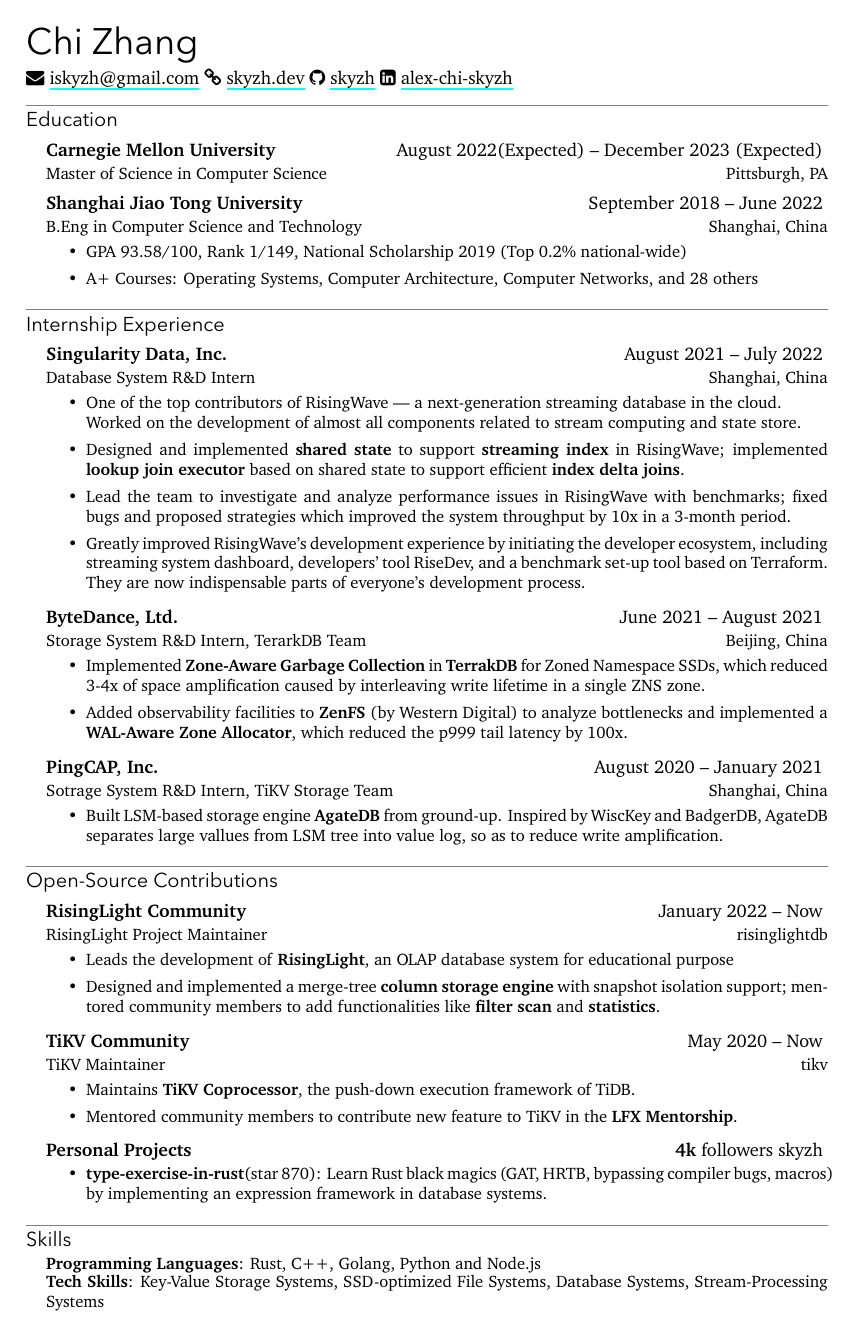
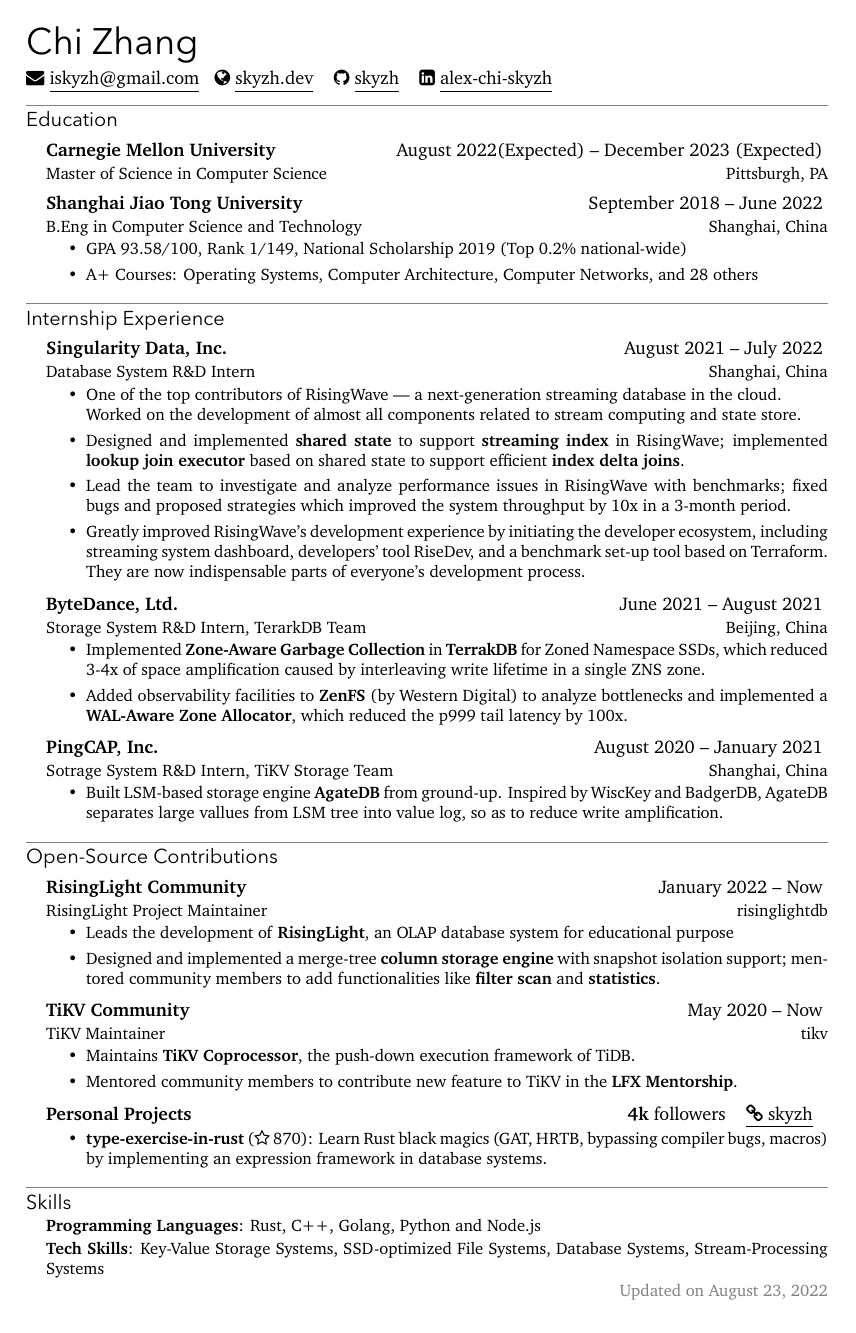
Before and after one commit to matchy233/chi-cv-template, a LaTeX CV (resume.tex, which reads chicv.cls): the whole page. Compiled offline with XeLaTeX; a missing font is replaced by an installed copy or a similar font.

Commit message:
feat: implement update footer and custom href

```diff
--- a/chicv.cls
+++ b/chicv.cls
@@ -8,9 +8,11 @@
     left=0.8in,
     right=0.8in,
     top=0.5in,
-    bottom=0.5in,
+    bottom=0.8in,
     nohead
 ]{geometry}
+
+\RequirePackage{fancyhdr}
 
 % For font setting
 \RequirePackage[T1]{fontenc}
@@ -127,64 +136,83 @@
 
 
 \NewDocumentCommand{\name}{ m }
-{
-    {\headingfont\Huge#1}
-}
+{{\headingfont\Huge#1}}
 
 
-\newenvironment{skilllist}
+\newenvironment{compactlist}
 {
     \begin{itemize}[
         label={},
         leftmargin=12pt,
-        itemsep=-0.5em,
+        itemsep=-0.2em,
     ]
 }
 {
     \end{itemize}
 }
 
-
-%% embeded social media link command
-\hypersetup{%
-  colorlinks=false,% hyperlinks will be black
-  linkbordercolor=black,
-  pdfborderstyle={/S/U/W 1}% border style will be underline of width 1pt
-}
-
 % defines one's email
 % usage: \email{<email>}
-\newcommand{\email}[1]{\faEnvelope\ \href{mailto:#1}{#1}}
+\newcommand{\email}[1]{
+    \faEnvelope\ \underline{\href{mailto:#1}{#1}}
+}
 
 % defines one's phone
 % usage: \phone{<phone>}
-\newcommand{\phone}[1]{\faPhone\ {#1}}
+\newcommand{\phone}[1]{
+    \faPhone\ {#1}
+}
 
 % defines one's linkedin
 % usage: \linkedin{<linkedin>}
-\newcommand{\linkedin}[2][]{\faLinkedin\
-  \ifthenelse{\isempty{#1}}%
-    {\href{#2}{#2}}
-    {\href{#2}{#1}}}
+\NewDocumentCommand{\linkedin}{ m o }{
+    \faLinkedin\IfNoValueTF{#1}{
+        \underline{\href{#1}{#1}}
+    }{
+        \underline{\href{#2}{#1}}
+    }
+}
 
-\newcommand{\linkedinsquare}[2][]{\faLinkedinSquare\
-  \ifthenelse{\isempty{#1}}%
-    {\href{#2}{#2}}
-    {\href{#2}{#1}}}
+\NewDocumentCommand{\linkedinsquare}{ m o }{
+    \faLinkedinSquare\IfNoValueTF{#1}{
+        \underline{\href{#1}{#1}}
+    }{
+        \underline{\href{#2}{#1}}
+    }
+}
 
 % defines one's GitHub
 % usage: \github{<github>}
-\newcommand{\github}[2][]{\faGithub\
-  \ifthenelse{\isempty{#1}}%
-    {\href{#2}{#2}}
-    {\href{#2}{#1}}}
+\NewDocumentCommand{\github}{ m o }{
+    \faGithub\IfNoValueTF{#1}{
+        \underline{\href{#1}{#1}}
+    }{
+        \underline{\href{#2}{#1}}
+    }
+}
 
 % defines one's homepage
 % usage: \homepage{<homepage>}
-\newcommand{\homepage}[2][]{\faLink\
-  \ifthenelse{\isempty{#1}}%
-    {\href{#2}{#2}}
-    {\href{#2}{#1}}}
+\NewDocumentCommand{\homepage}{ m o }{
+    \faGlobe\IfNoValueTF{#1}{
+        \underline{\href{#1}{#1}}
+    }{
+        \underline{\href{#2}{#1}}
+    }
+}
+
+\NewDocumentCommand{\iconlink}{ o m o }{
+    \IfNoValueTF{#1}{
+        \let\icon\faLink
+    }{
+        \let\icon{#1}
+    }
+    \IfNoValueTF{#3}{
+        \underline{\icon\ \href{#2}{#2}}
+    }{
+        \underline{\icon\ \href{#3}{#2}}
+    }
+}
 
 
 \newcommand{\basicinfo}[1]{
--- a/resume.tex
+++ b/resume.tex
@@ -11,12 +11,11 @@
 \name{Chi Zhang}
 \basicinfo {
   \email{iskyzh@gmail.com}
-  \homepage[skyzh.dev]{https://skyzh.dev}
-  \github[skyzh]{https://github.com/skyzh}
-  \linkedinsquare[alex-chi-skyzh]{https://www.linkedin.com/in/alex-chi-skyzh/?originalSubdomain=cn}
+  \homepage{skyzh.dev}[https://skyzh.dev]
+  \github{skyzh}[https://github.com/skyzh]
+  \linkedinsquare{alex-chi-skyzh}[https://www.linkedin.com/in/alex-chi-skyzh/?originalSubdomain=cn]
   % \phone{}
 }
-
 
 \section{Education}
 \cventry{Carnegie Mellon University}
@@ -83,17 +82,17 @@
       \item Mentored community members to contribute new feature to TiKV in the \textbf{LFX Mentorship}. % TODO: github link
     \end{itemize}
 
-\cventry{Personal Projects}{\textbf{4k} followers skyzh}
+\cventry{Personal Projects}{\textbf{4k} followers\iconlink{skyzh}}
 \begin{itemize}
-  \item \textbf{type-exercise-in-rust}(star 870): Learn Rust black magics (GAT, HRTB, bypassing compiler bugs, macros) by implementing an expression framework in database systems. % TODO: github link
+  \item \textbf{type-exercise-in-rust} (\faStarO\ 870): Learn Rust black magics (GAT, HRTB, bypassing compiler bugs, macros) by implementing an expression framework in database systems. % TODO: github link
 \end{itemize}
 
 
 \section{Skills}
 
-\begin{skilllist}
+\begin{compactlist}
   \item \textbf{Programming Languages}: Rust, C++, Golang, Python and Node.js
   \item \textbf{Tech Skills}: Key-Value Storage Systems, SSD-optimized File Systems, Database Systems, Stream-Processing Systems
-\end{skilllist}
+\end{compactlist}
 
 \end{document}
```
Also changed, not shown: README.md, resume.pdf, chicv.cls (15 more changed lines).
